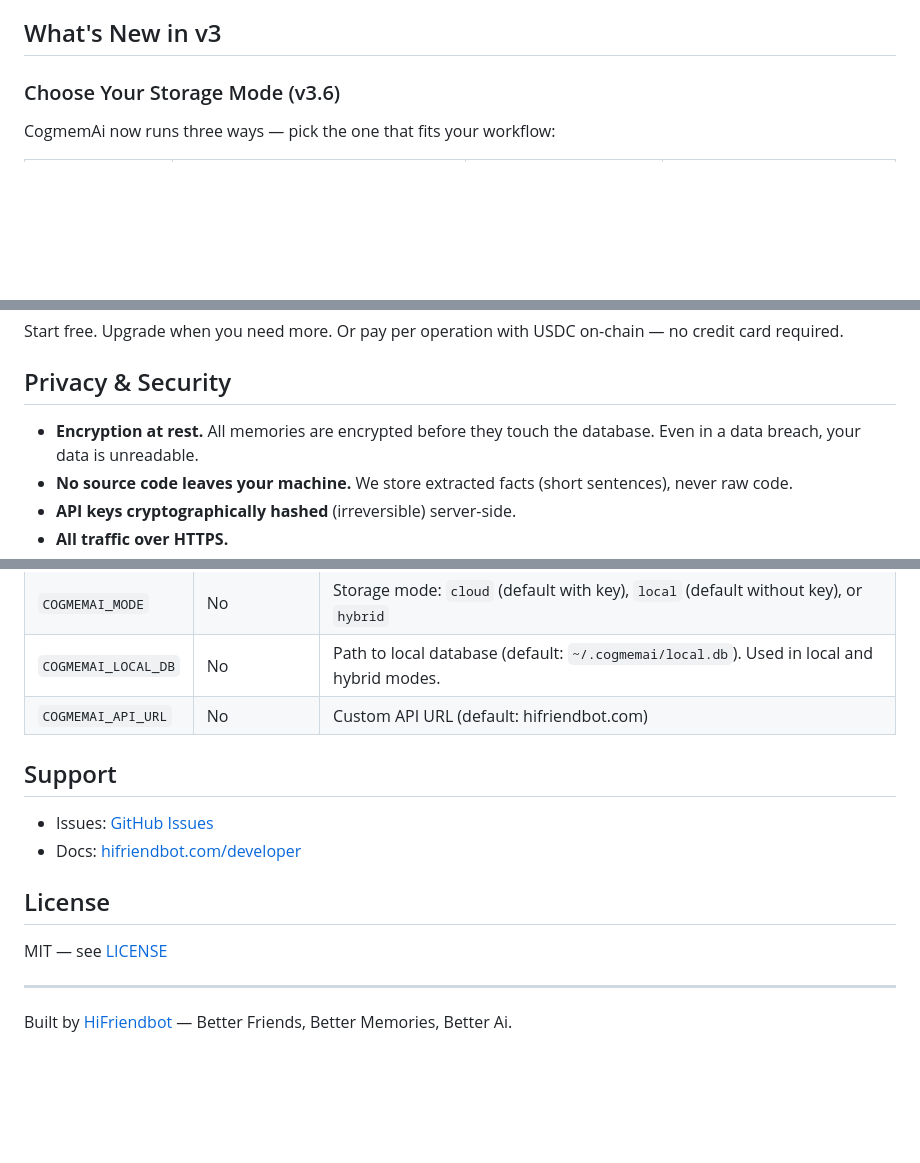
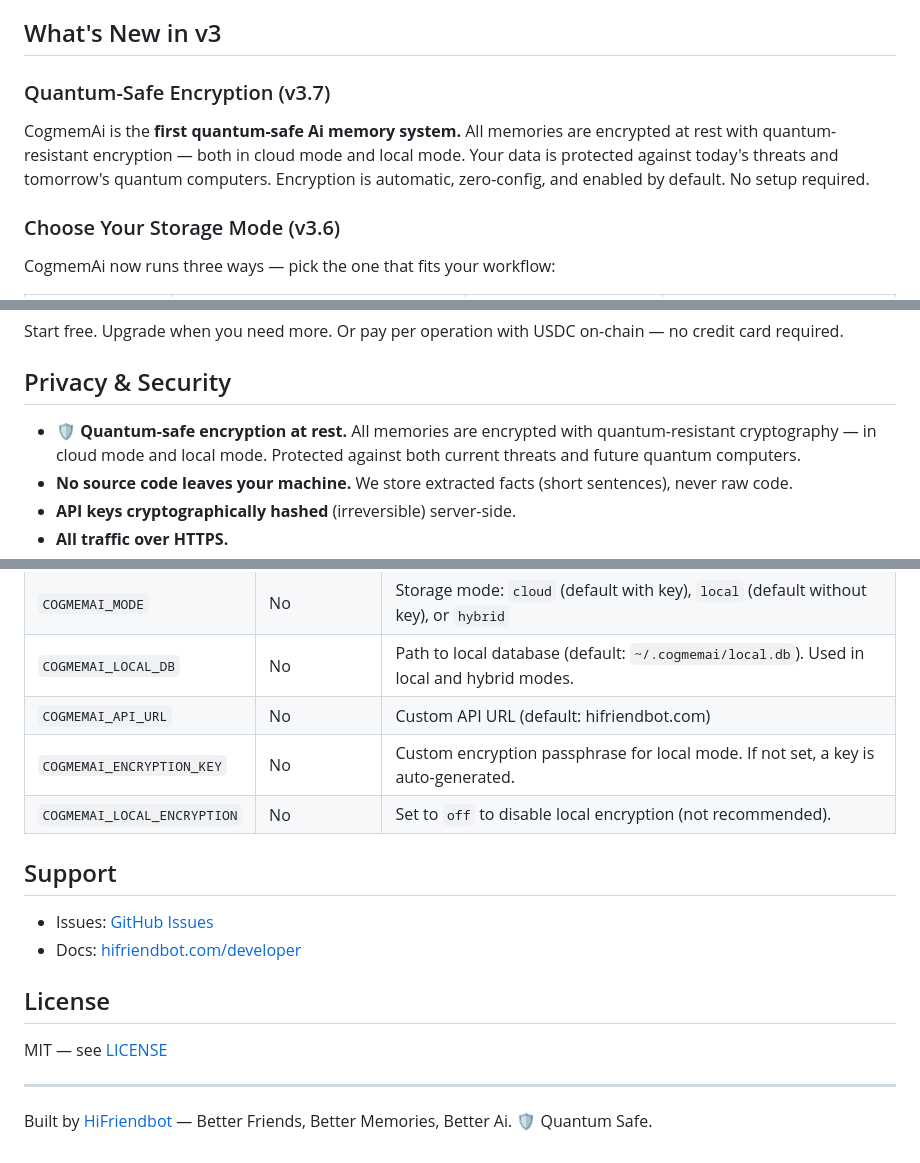
Before and after one commit to hifriendbot/cogmemai-mcp, a Markdown page: README.md, 3 parts joined by grey strips. Drawn GitHub-style; blank space fills up the shorter version.

Commit message:
docs: Add quantum-safe messaging to README
- Added Quantum Safe shields.io badge
- New "Quantum-Safe Encryption (v3.7)" section
- Updated Privacy & Security section
- Added encryption row to storage mode comparison table
- Documented COGMEMAI_ENCRYPTION_KEY and COGMEMAI_LOCAL_ENCRYPTION env vars
- Updated footer with Quantum Safe mark

Co-Authored-By: Claude Opus 4.6 <noreply@anthropic.com>

```diff
--- a/README.md
+++ b/README.md
@@ -16,6 +17,10 @@
 One command. Your assistant remembers your architecture, patterns, decisions, bugs, and preferences — permanently. Works with Claude Code, Cursor, Windsurf, Cline, Continue, and any MCP-compatible tool. Switch editors, switch models, switch machines — your knowledge stays.
 
 ## What's New in v3
+
+### Quantum-Safe Encryption (v3.7)
+
+CogmemAi is the **first quantum-safe Ai memory system.** All memories are encrypted at rest with quantum-resistant encryption — both in cloud mode and local mode. Your data is protected against today's threats and tomorrow's quantum computers. Encryption is automatic, zero-config, and enabled by default. No setup required.
 
 ### Choose Your Storage Mode (v3.6)
 
@@ -331,7 +337,7 @@ Start free. Upgrade when you need more. Or pay per operation with USDC on-chain
 
 ## Privacy & Security
 
-- **Encryption at rest.** All memories are encrypted before they touch the database. Even in a data breach, your data is unreadable.
+- **🛡️ Quantum-safe encryption at rest.** All memories are encrypted with quantum-resistant cryptography — in cloud mode and local mode. Protected against both current threats and future quantum computers.
 - **No source code leaves your machine.** We store extracted facts (short sentences), never raw code.
 - **API keys cryptographically hashed** (irreversible) server-side.
 - **All traffic over HTTPS.**
@@ -349,6 +355,8 @@ Read our full [privacy policy](https://hifriendbot.com/privacy-policy/).
 | `COGMEMAI_MODE` | No | Storage mode: `cloud` (default with key), `local` (default without key), or `hybrid` |
 | `COGMEMAI_LOCAL_DB` | No | Path to local database (default: `~/.cogmemai/local.db`). Used in local and hybrid modes. |
 | `COGMEMAI_API_URL` | No | Custom API URL (default: hifriendbot.com) |
+| `COGMEMAI_ENCRYPTION_KEY` | No | Custom encryption passphrase for local mode. If not set, a key is auto-generated. |
+| `COGMEMAI_LOCAL_ENCRYPTION` | No | Set to `off` to disable local encryption (not recommended). |
 
 ## Support
 
@@ -361,4 +369,4 @@ MIT — see [LICENSE](./LICENSE)
 
 ---
 
-Built by [HiFriendbot](https://hifriendbot.com) — Better Friends, Better Memories, Better Ai.
+Built by [HiFriendbot](https://hifriendbot.com) — Better Friends, Better Memories, Better Ai. 🛡️ Quantum Safe.
```
Also changed, not shown: other parts of README.md (+2 -0 lines).
